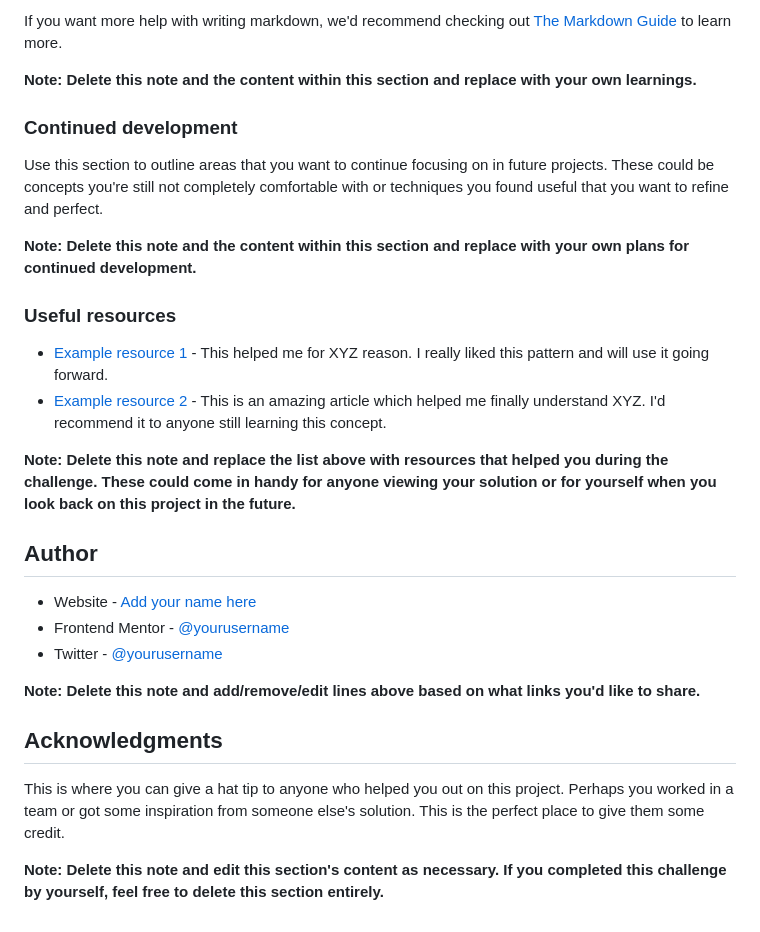
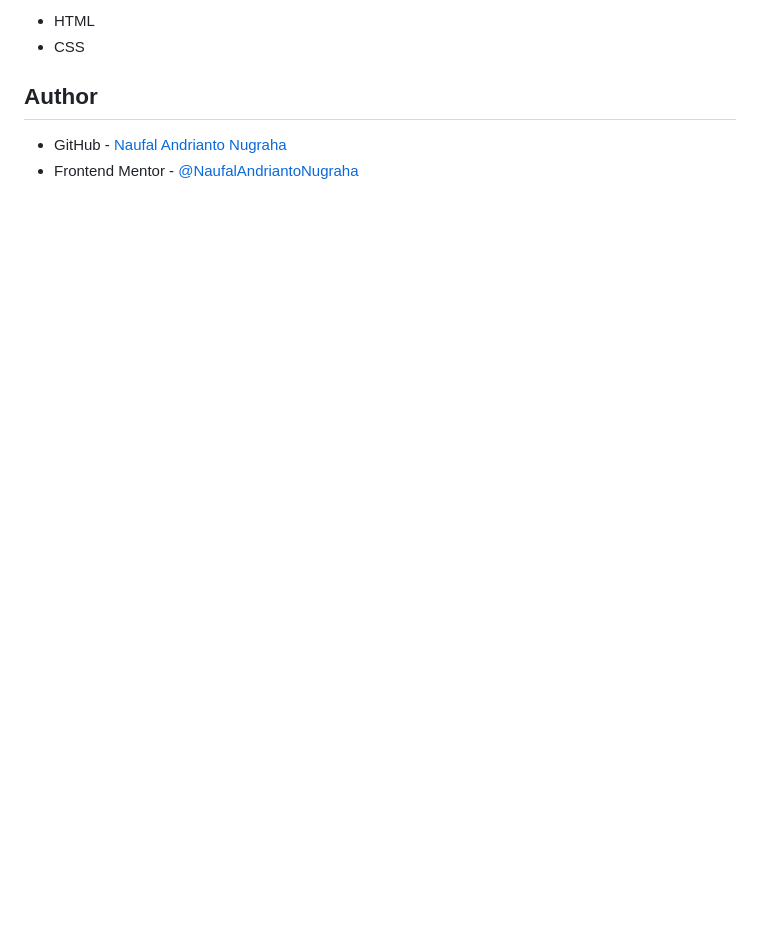
Before and after one commit to NaufalAndriantoNugraha/qr-code-component, a Markdown page: README-template.md, the part around the change printed below. GitHub-like rendering; blank space fills up the shorter version.

```diff
--- a/README-template.md
+++ b/README-template.md
@@ -74,30 +32,7 @@ const proudOfThisFunc = () => {
-If you want more help with writing markdown, we'd recommend checking out [The Markdown Guide](https://www.markdownguide.org/) to learn more.
-
-**Note: Delete this note and the content within this section and replace with your own learnings.**
-
-### Continued development
-
-Use this section to outline areas that you want to continue focusing on in future projects. These could be concepts you're still not completely comfortable with or techniques you found useful that you want to refine and perfect.
-
-**Note: Delete this note and the content within this section and replace with your own plans for continued development.**
-
-### Useful resources
-
-- [Example resource 1](https://www.example.com) - This helped me for XYZ reason. I really liked this pattern and will use it going forward.
-- [Example resource 2](https://www.example.com) - This is an amazing article which helped me finally understand XYZ. I'd recommend it to anyone still learning this concept.
-
-**Note: Delete this note and replace the list above with resources that helped you during the challenge. These could come in handy for anyone viewing your solution or for yourself when you look back on this project in the future.**
+- HTML
+- CSS
 
 ## Author
 
-- Website - [Add your name here](https://www.your-site.com)
-- Frontend Mentor - [@yourusername](https://www.frontendmentor.io/profile/yourusername)
-- Twitter - [@yourusername](https://www.twitter.com/yourusername)
-
-**Note: Delete this note and add/remove/edit lines above based on what links you'd like to share.**
-
-## Acknowledgments
-
-This is where you can give a hat tip to anyone who helped you out on this project. Perhaps you worked in a team or got some inspiration from someone else's solution. This is the perfect place to give them some credit.
-
-**Note: Delete this note and edit this section's content as necessary. If you completed this challenge by yourself, feel free to delete this section entirely.**
+- GitHub - [Naufal Andrianto Nugraha](https://github.com/NaufalAndriantoNugraha)
+- Frontend Mentor - [@NaufalAndriantoNugraha](https://www.frontendmentor.io/profile/NaufalAndriantoNugraha)
```
Also changed, not shown: other parts of README-template.md (+3 -45 lines), screenshots/Screenshot_12-4-2024_125126_127.0.0.1.jpeg (added), 1 other file.
